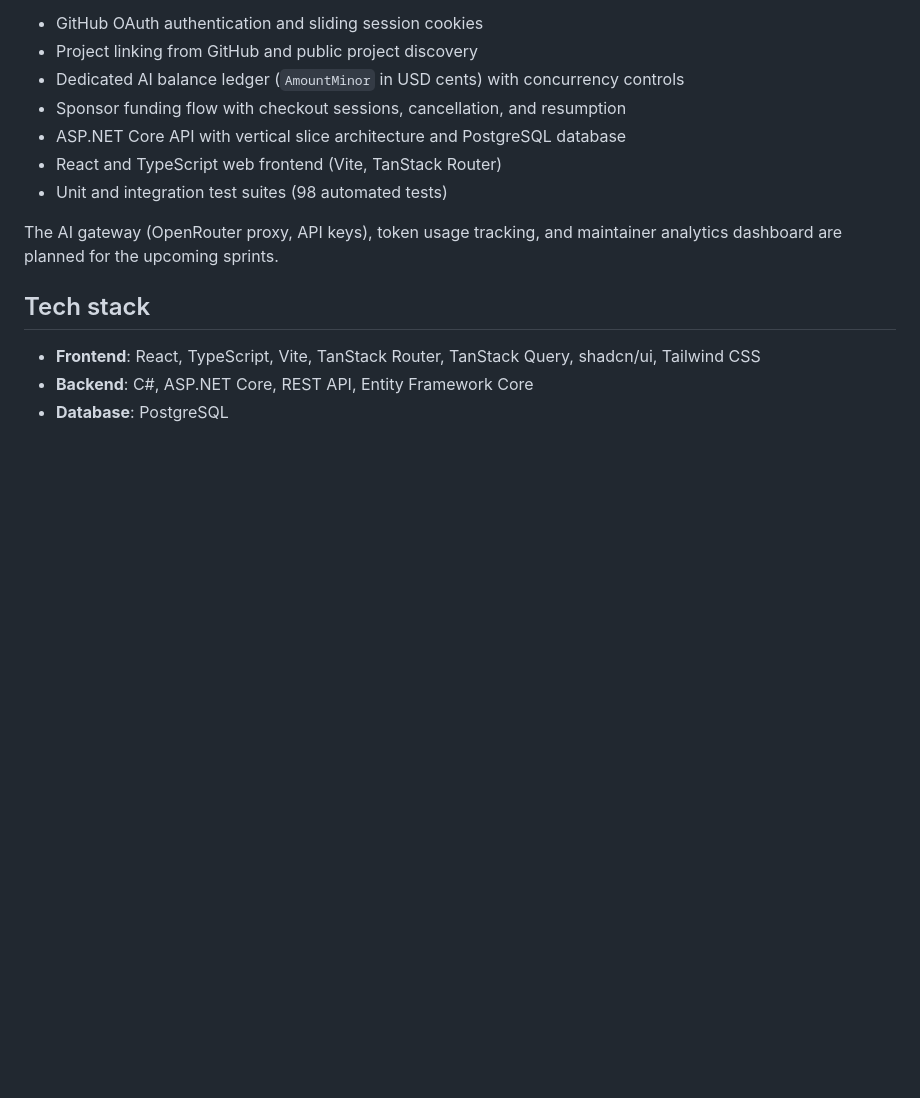
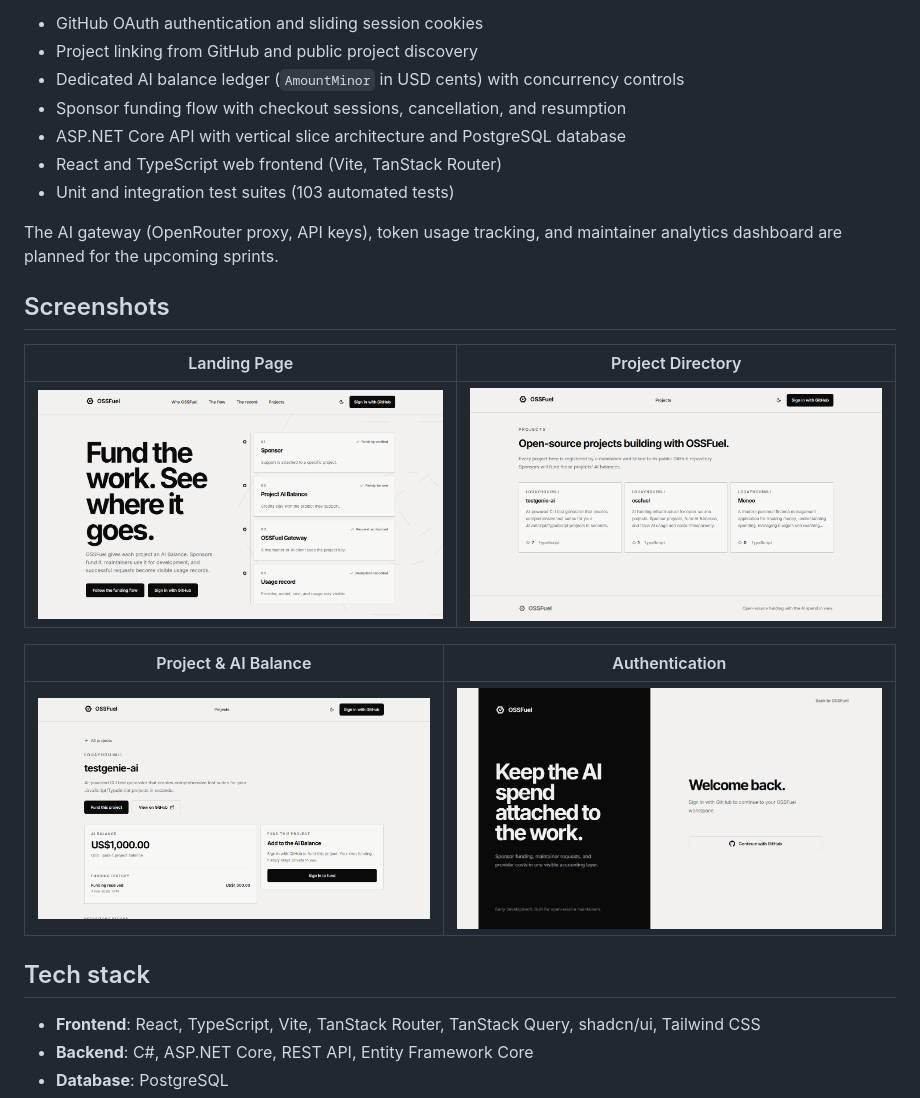
Before and after one commit to louayhouimli/ossfuel, a Markdown page: README.md, the part around the change. GitHub-like rendering; pictures changed too: docs/assets/home.png (added), docs/assets/project-detail.png (added), docs/assets/projects.png (added); blank space fills up the shorter version.

Commit message:
docs: add clean UI screenshots to README

```diff
--- a/README.md
+++ b/README.md
@@ -36,9 +36,19 @@ The repository currently contains:
 - Sponsor funding flow with checkout sessions, cancellation, and resumption
 - ASP.NET Core API with vertical slice architecture and PostgreSQL database
 - React and TypeScript web frontend (Vite, TanStack Router)
-- Unit and integration test suites (98 automated tests)
+- Unit and integration test suites (103 automated tests)
 
 The AI gateway (OpenRouter proxy, API keys), token usage tracking, and maintainer analytics dashboard are planned for the upcoming sprints.
+
+## Screenshots
+
+| Landing Page | Project Directory |
+| :---: | :---: |
+| ![OSSFuel Landing](docs/assets/home.png) | ![Project Catalog](docs/assets/projects.png) |
+
+| Project & AI Balance | Authentication |
+| :---: | :---: |
+| ![Project Detail & Funding](docs/assets/project-detail.png) | ![Sign In](docs/assets/sign-in.png) |
 
 ## Tech stack
 
```
